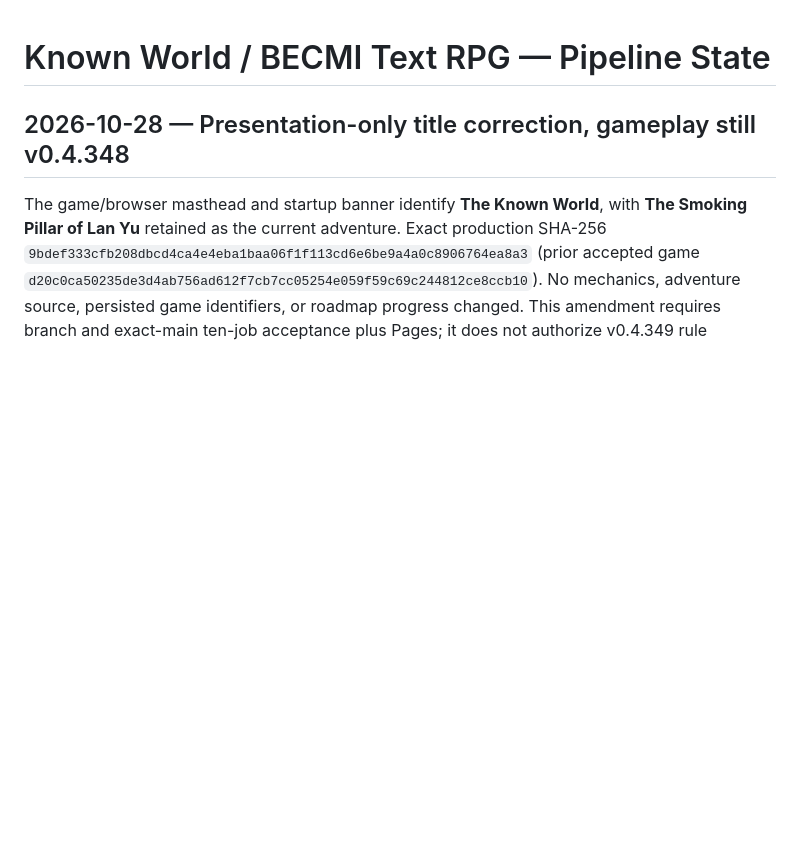
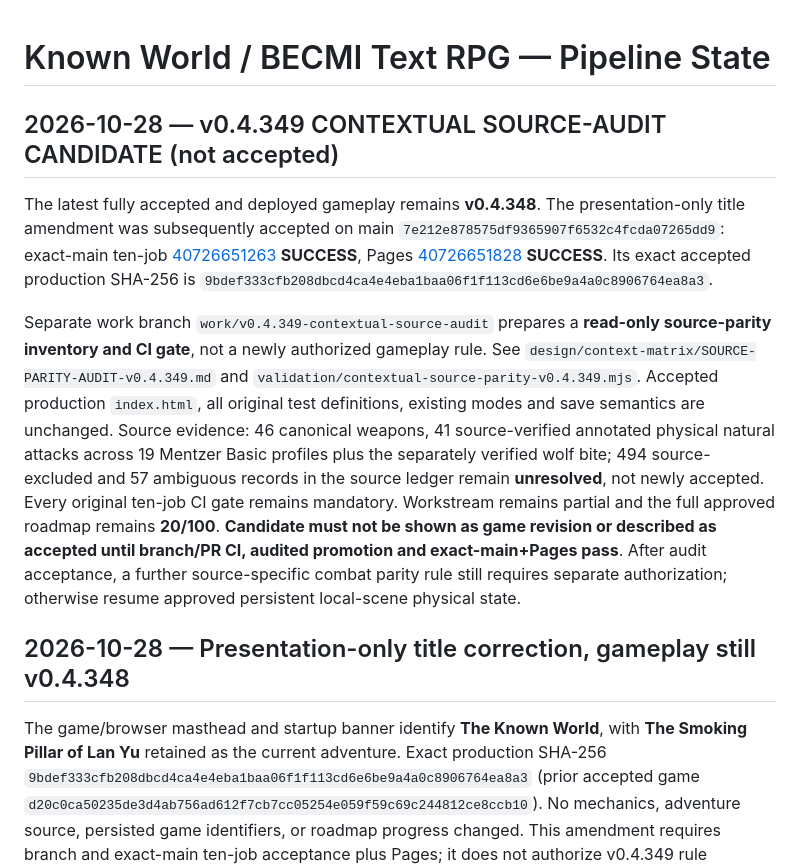
Before and after one commit to Diabolicdonut/BECMI-Mystara, a Markdown page: pipeline-state.md, the part around the change. Drawn GitHub-style; blank space fills up the shorter version.

Commit message:
v0.4.349 candidate: source audit status in pipeline-state.md

```diff
--- a/pipeline-state.md
+++ b/pipeline-state.md
@@ -1,4 +1,11 @@
 # Known World / BECMI Text RPG — Pipeline State
+
+## 2026-10-28 — v0.4.349 CONTEXTUAL SOURCE-AUDIT CANDIDATE (not accepted)
+
+The latest fully accepted and deployed gameplay remains **v0.4.348**. The presentation-only title amendment was subsequently accepted on main `7e212e878575df9365907f6532c4fcda07265dd9`: exact-main ten-job [40726651263](https://github.com/Diabolicdonut/BECMI-Mystara/actions/runs/40726651263) **SUCCESS**, Pages [40726651828](https://github.com/Diabolicdonut/BECMI-Mystara/actions/runs/40726651828) **SUCCESS**. Its exact accepted production SHA-256 is `9bdef333cfb208dbcd4ca4e4eba1baa06f1f113cd6e6be9a4a0c8906764ea8a3`.
+
+Separate work branch `work/v0.4.349-contextual-source-audit` prepares a **read-only source-parity inventory and CI gate**, not a newly authorized gameplay rule. See `design/context-matrix/SOURCE-PARITY-AUDIT-v0.4.349.md` and `validation/contextual-source-parity-v0.4.349.mjs`. Accepted production `index.html`, all original test definitions, existing modes and save semantics are unchanged. Source evidence: 46 canonical weapons, 41 source-verified annotated physical natural attacks across 19 Mentzer Basic profiles plus the separately verified wolf bite; 494 source-excluded and 57 ambiguous records in the source ledger remain **unresolved**, not newly accepted. Every original ten-job CI gate remains mandatory. Workstream remains partial and the full approved roadmap remains **20/100**. **Candidate must not be shown as game revision or described as accepted until branch/PR CI, audited promotion and exact-main+Pages pass**. After audit acceptance, a further source-specific combat parity rule still requires separate authorization; otherwise resume approved persistent local-scene physical state.
+
 
 ## 2026-10-28 — Presentation-only title correction, gameplay still v0.4.348
 
```
